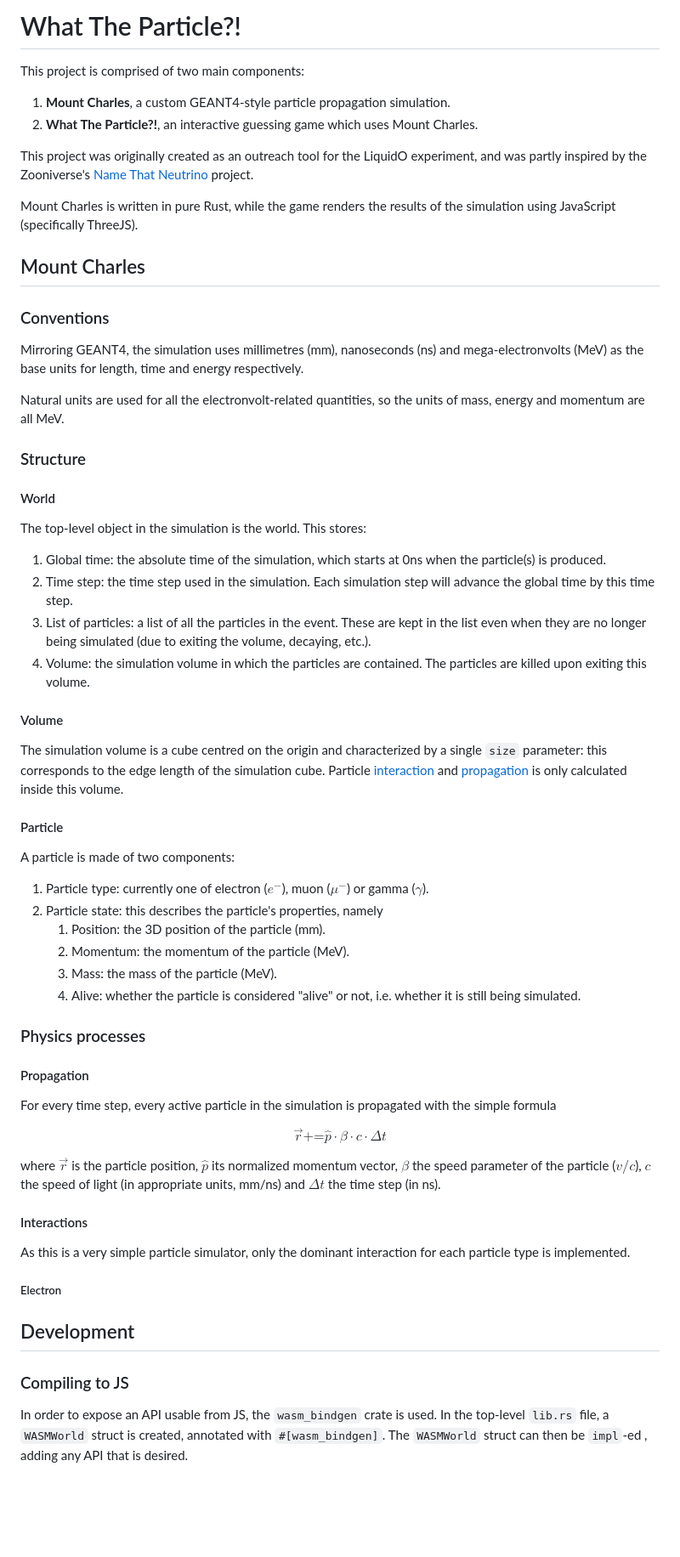
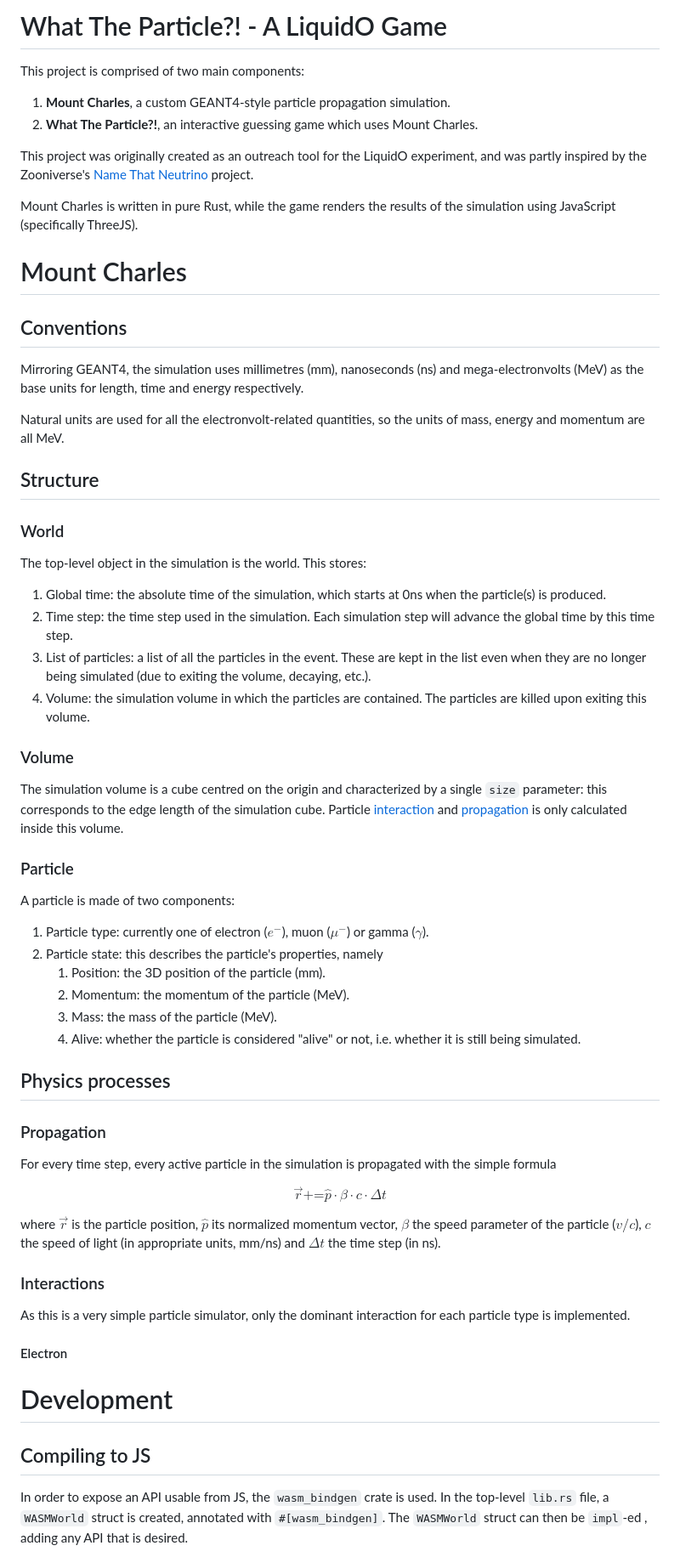
Before and after one commit to mdcge/what-the-particle, a Markdown page: README.md, the part around the change. Shown at 85% size. Drawn GitHub-style; blank space fills up the shorter version.

Commit message:
Update README with header indentation changed

```diff
--- a/README.md
+++ b/README.md
@@ -1,4 +1,4 @@
-# What The Particle?!
+# What The Particle?! - A LiquidO Game
 
 This project is comprised of two main components:
 
@@ -9,26 +9,26 @@ This project was originally created as an outreach tool for the LiquidO experime
 
 Mount Charles is written in pure Rust, while the game renders the results of the simulation using JavaScript (specifically ThreeJS).
 
-## Mount Charles
+# Mount Charles
 
-### Conventions
+## Conventions
 Mirroring GEANT4, the simulation uses millimetres (mm), nanoseconds (ns) and mega-electronvolts (MeV) as the base units for length, time and energy respectively.
 
 Natural units are used for all the electronvolt-related quantities, so the units of mass, energy and momentum are all MeV.
 
-### Structure
+## Structure
 
-#### World
+### World
 The top-level object in the simulation is the world. This stores:
 1. Global time: the absolute time of the simulation, which starts at 0ns when the particle(s) is produced.
 2. Time step: the time step used in the simulation. Each simulation step will advance the global time by this time step.
 3. List of particles: a list of all the particles in the event. These are kept in the list even when they are no longer being simulated (due to exiting the volume, decaying, etc.).
 4. Volume: the simulation volume in which the particles are contained. The particles are killed upon exiting this volume.
 
-#### Volume
+### Volume
 The simulation volume is a cube centred on the origin and characterized by a single `size` parameter: this corresponds to the edge length of the simulation cube. Particle [interaction](#interactions) and [propagation](#propagation) is only calculated inside this volume.
 
-#### Particle
+### Particle
 A particle is made of two components:
 1. Particle type: currently one of electron ($e^-$), muon ($\mu^-$) or gamma ($\gamma$).
 2. Particle state: this describes the particle's properties, namely
@@ -37,23 +37,23 @@ A particle is made of two components:
    3. Mass: the mass of the particle (MeV).
    4. Alive: whether the particle is considered "alive" or not, i.e. whether it is still being simulated.
 
-### Physics processes
+## Physics processes
 
-#### Propagation
+### Propagation
 For every time step, every active particle in the simulation is propagated with the simple formula
 
 $$\vec{r} \text{+=} \hat{p}\cdot\beta\cdot c\cdot \Delta t$$
 
 where $\vec{r}$ is the particle position, $\hat{p}$ its normalized momentum vector, $\beta$ the speed parameter of the particle ($v/c$), $c$ the speed of light (in appropriate units, mm/ns) and $\Delta t$ the time step (in ns).
 
-#### Interactions
+### Interactions
 As this is a very simple particle simulator, only the dominant interaction for each particle type is implemented.
 
-##### Electron
+#### Electron
 
-## Development
+# Development
 
-### Compiling to JS
+## Compiling to JS
 In order to expose an API usable from JS, the `wasm_bindgen` crate is used. In the top-level `lib.rs` file, a `WASMWorld` struct is created, annotated with `#[wasm_bindgen]`. The `WASMWorld` struct can then be `impl`-ed , adding any API that is desired.
 
 In order to compile this, run (in the root directory of the project, next to `Cargo.toml`):
```
